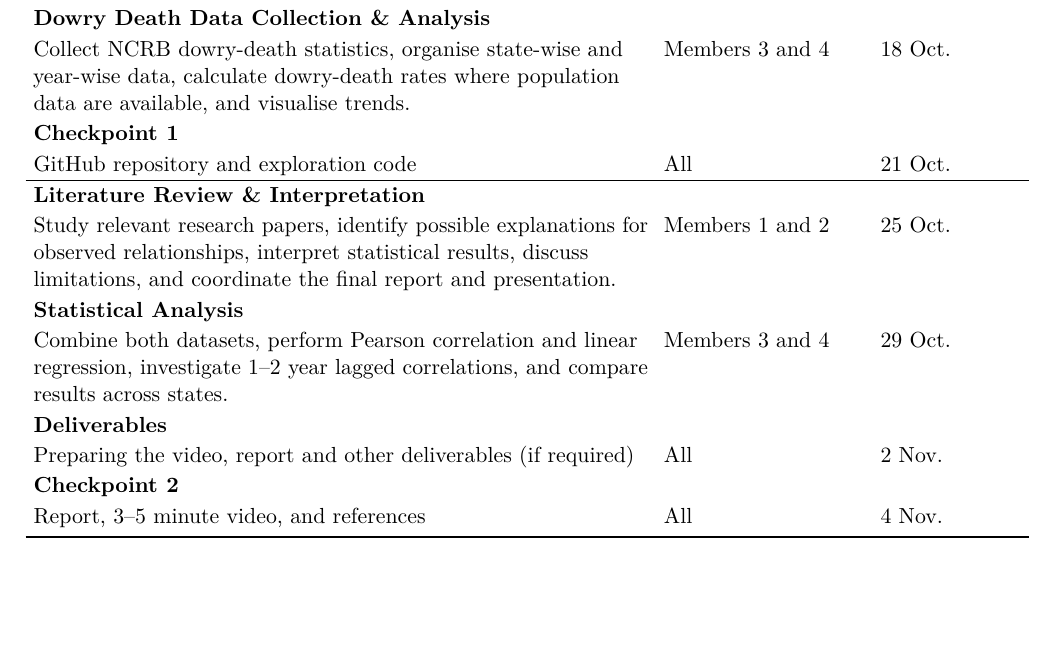
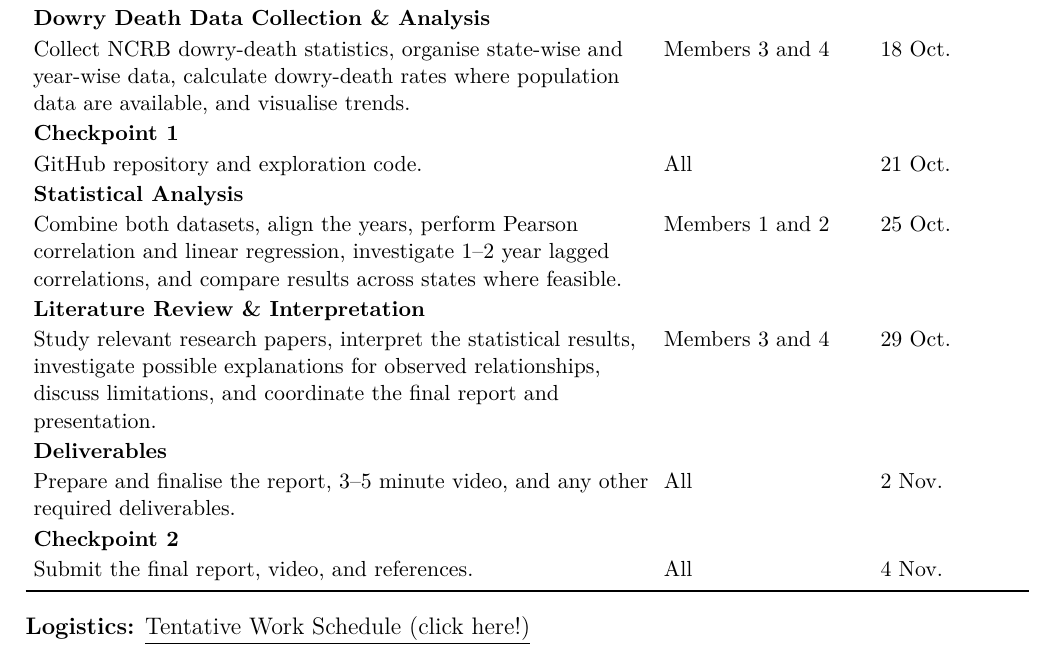
Before and after one commit to abhinavverma0907/DAI_PROJECT_TEAM_19, a LaTeX document (main.tex): part of page 2 of 2, cut so that both start at the same text, the shorter picture padded with empty space. Compiled offline with pdfLaTeX.

Commit message:
Revise project tasks and update deadlines
Updated project tasks and deadlines in the table. Revised descriptions for statistical analysis and deliverables.

```diff
--- a/main.tex
+++ b/main.tex
@@ -166,29 +203,38 @@ of data-cleaning decisions. We will meet online once a week to check on our prog
 \textbf{Gold Price Data Collection \& Analysis}\\
 Collect historical gold prices from RBI/World Bank, clean the data, calculate annual percentage changes, and plot gold-price trends.
 & Members 1 and 2 & 18 Oct. \\
+
 \textbf{Dowry Death Data Collection \& Analysis}\\
 Collect NCRB dowry-death statistics, organise state-wise and year-wise data, calculate dowry-death rates where population data are available, and visualise trends.
 & Members 3 and 4 & 18 Oct. \\
 
 \textbf{Checkpoint 1}\\
-GitHub repository and exploration code
+GitHub repository and exploration code.
 & All & 21 Oct. \\
-\hline
-\textbf{Literature Review \& Interpretation} \\
-Study relevant research papers, identify possible explanations for observed relationships, interpret statistical results, discuss limitations, and coordinate the final report and presentation.
+
+\textbf{Statistical Analysis}\\
+Combine both datasets, align the years, perform Pearson correlation and linear regression, investigate 1--2 year lagged correlations, and compare results across states where feasible.
 & Members 1 and 2 & 25 Oct. \\
-\textbf{Statistical Analysis}\\
-Combine both datasets, perform Pearson correlation and linear regression, investigate 1–2 year lagged correlations, and compare results across states.
+
+\textbf{Literature Review \& Interpretation}\\
+Study relevant research papers, interpret the statistical results, investigate possible explanations for observed relationships, discuss limitations, and coordinate the final report and presentation.
 & Members 3 and 4 & 29 Oct. \\
+
 \textbf{Deliverables}\\
-Preparing the video, report and other deliverables (if required)
+Prepare and finalise the report, 3--5 minute video, and any other required deliverables.
 & All & 2 Nov. \\
+
 \textbf{Checkpoint 2}\\
-Report, 3--5 minute video, and references
+Submit the final report, video, and references.
 & All & 4 Nov. \\
+
 \bottomrule
 \end{tabularx}
 \normalsize
 
+\vspace{0.3cm}
+\noindent
+\textbf{Logistics:}
+\href{https://docs.google.com/spreadsheets/d/1ohSpjwbyYUeympHfIYRV5QxWJ-AWg1ET0jsqCiLDWbQ/edit?usp=sharing}{\underline{Tentative Work Schedule (click here!)}}
 
 \end{document}
```
Also changed, not shown: main.tex (37 more changed lines).
